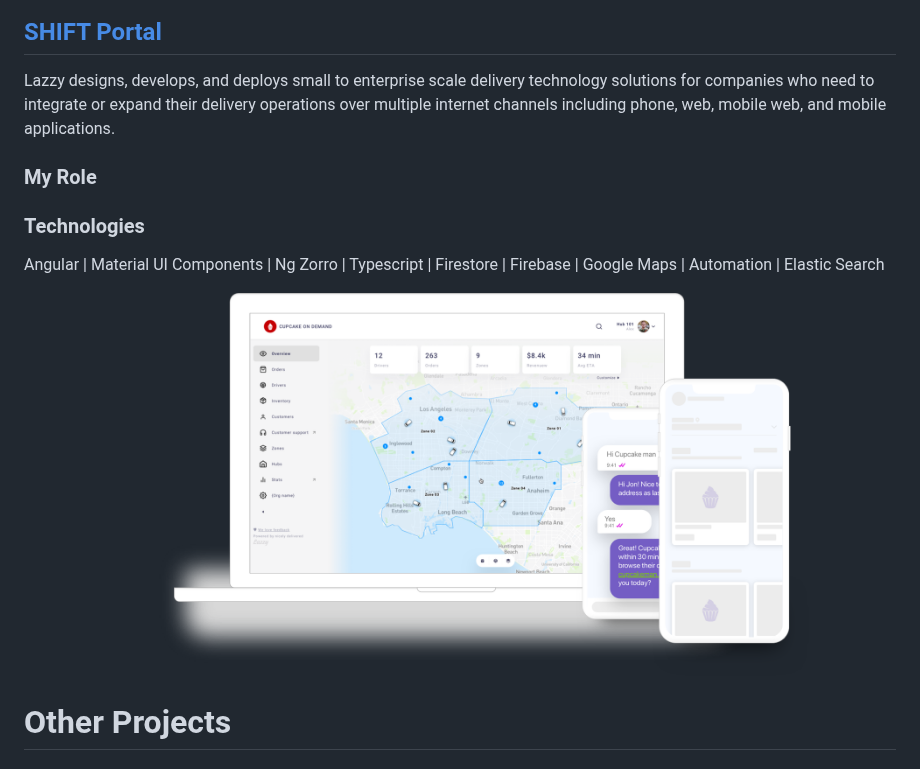
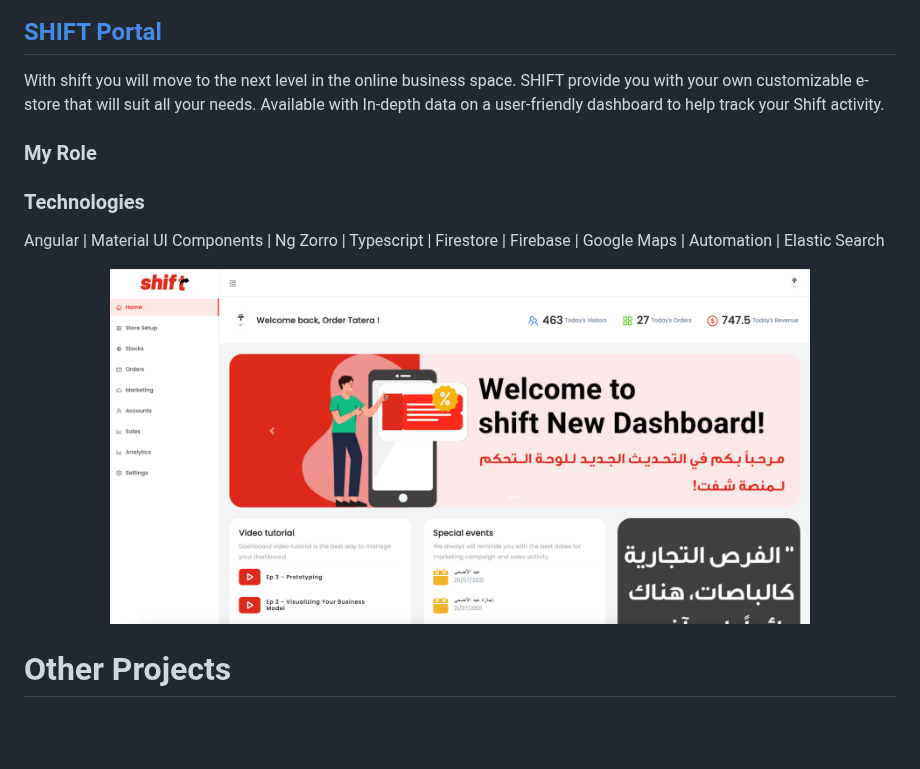
Before and after one commit to zelin/App-Portfolio, a Markdown page: README.md, the part around the change. Drawn GitHub-style; pictures changed too: images/shift.png (added); blank space fills up the shorter version.

```diff
--- a/README.md
+++ b/README.md
@@ -121,14 +121,14 @@ Reactjs | Material UI Components | AWS | SWR | Loadash | React Hooks | React Vir
 
 ## [SHIFT Portal](https://manage.tryshiftt.com/)
 
-Lazzy designs, develops, and deploys small to enterprise scale delivery technology solutions for companies who need to integrate or expand their delivery operations over multiple internet channels including phone, web, mobile web, and mobile applications.
+With shift you will move to the next level in the online business space. SHIFT provide you with your own customizable e-store that will suit all your needs. Available with In-depth data on a user-friendly dashboard to help track your Shift activity.
 
 ### My Role ###
 
 ### Technologies ###
 Angular | Material UI Components | Ng Zorro | Typescript | Firestore | Firebase | Google Maps | Automation | Elastic Search
 <p align="center">
-<img src="images/lazzy.png" width="700">
+<img src="images/shift.png" width="700">
 </p>
 
 
```
